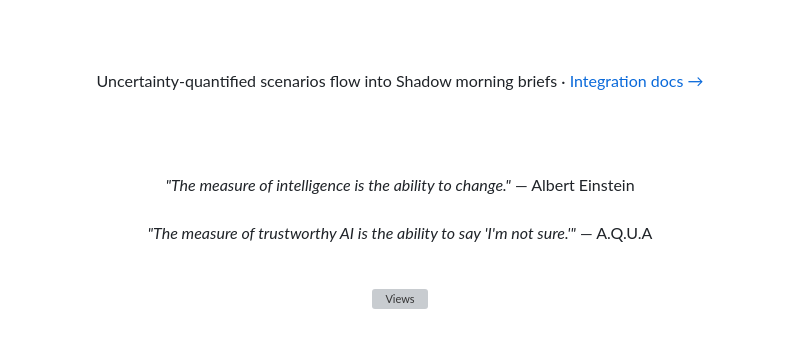
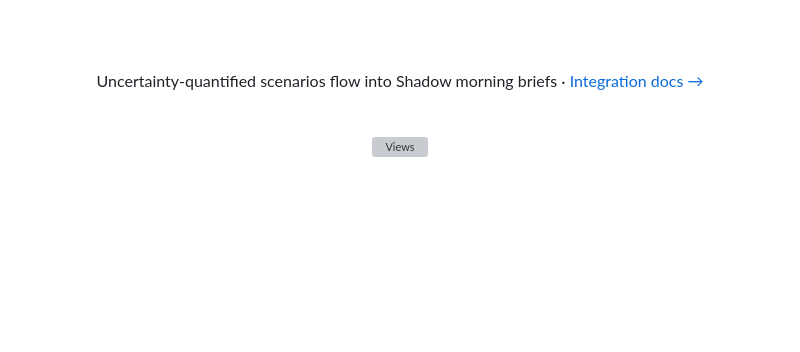
Before and after one commit to ElaMCB/AQUA, a Markdown page: README.md, the part around the change. Drawn GitHub-style; blank space fills up the shorter version; grey boxes are pictures that could not be loaded.

Commit message:
Remove Einstein and A.Q.U.A quotes from README footer.
Co-authored-by: Cursor <cursoragent@cursor.com>

```diff
--- a/README.md
+++ b/README.md
@@ -302,13 +302,6 @@ A.Q.U.A exists to make **uncertainty visible**: every scenario, diagnosis, and r
 
 Uncertainty-quantified scenarios flow into Shadow morning briefs · [Integration docs →](https://github.com/ElaMCB/Hyper-Agent/blob/main/docs/INTEGRATION-AQUA.md)
 
-<br><br>
-
-<p>
-  <em>"The measure of intelligence is the ability to change."</em> — Albert Einstein<br><br>
-  <em>"The measure of trustworthy AI is the ability to say 'I'm not sure.'"</em> — A.Q.U.A
-</p>
-
 <br>
 
 [![Views](https://visitor-badge.laobi.icu/badge?page_id=ElaMCB.AQUA&left_text=Views&left_color=041018&right_color=0891b2)](https://github.com/ElaMCB/AQUA/graphs/traffic)
```
